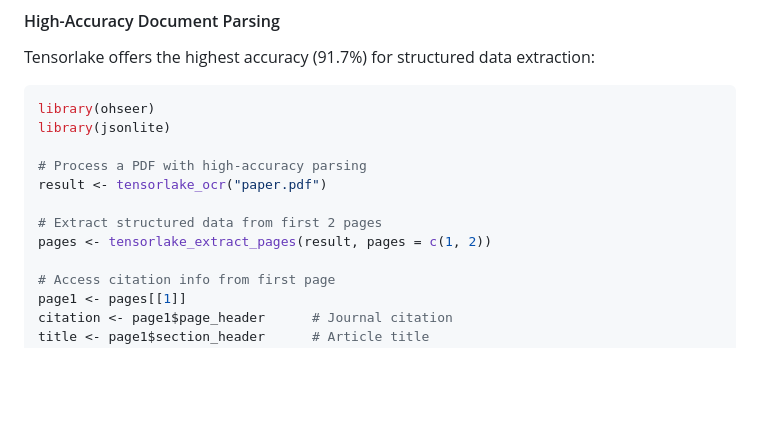
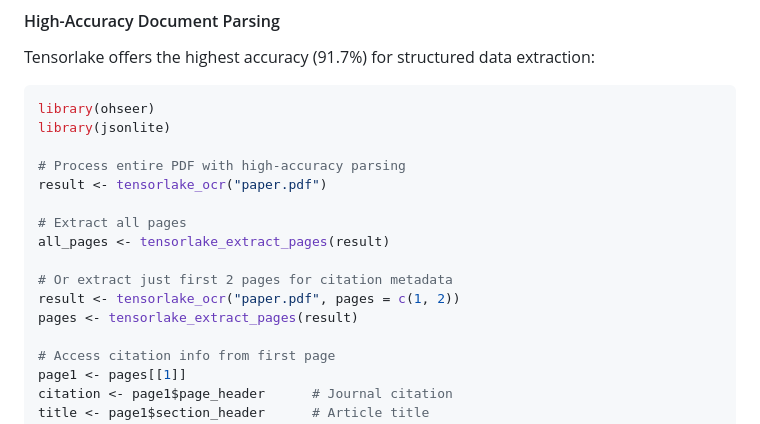
Before and after one commit to n8layman/ohseer, a Markdown page: README.md, the part around the change. GitHub-like rendering; blank space fills up the shorter version.

```diff
--- a/README.md
+++ b/README.md
@@ -163,11 +163,15 @@ Tensorlake offers the highest accuracy (91.7%) for structured data extraction:
 library(ohseer)
 library(jsonlite)
 
-# Process a PDF with high-accuracy parsing
+# Process entire PDF with high-accuracy parsing
 result <- tensorlake_ocr("paper.pdf")
 
-# Extract structured data from first 2 pages
-pages <- tensorlake_extract_pages(result, pages = c(1, 2))
+# Extract all pages
+all_pages <- tensorlake_extract_pages(result)
+
+# Or extract just first 2 pages for citation metadata
+result <- tensorlake_ocr("paper.pdf", pages = c(1, 2))
+pages <- tensorlake_extract_pages(result)
 
 # Access citation info from first page
 page1 <- pages[[1]]
```
Also changed, not shown: TENSORLAKE_QUICKSTART.md (+10 -13 lines).
